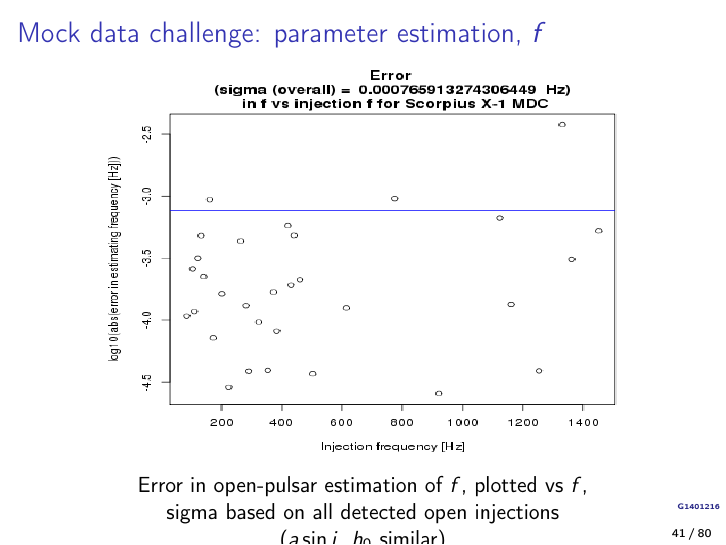
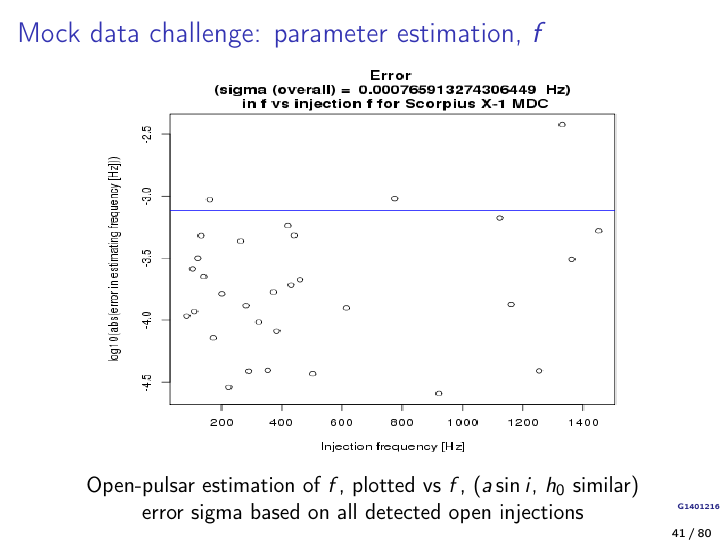
Before and after one commit to grantmeadors/Meadors-Defense, LaTeX slides (Meadors-Defense2014.tex): page 41 of 80. Compiled offline with pdfLaTeX.

Commit message:
Sorted so lines do not clash

```diff
--- a/Meadors-Defense2014.tex
+++ b/Meadors-Defense2014.tex
@@ -845,9 +845,8 @@ non-detected shelf sets upper limit for $4.0 \times 10^{-24}$ noise
 
 \begin{figure}
 \caption{\protect\includegraphics[width=0.7\paperwidth,height=0.7\paperheight]{plots/ErrorFvsF.png}}
-Error in open-pulsar estimation of $f$, plotted vs $f$,\\
-sigma based on all detected open injections\\
-($a \sin i$, $h_0$ similar)
+Open-pulsar estimation of $f$, plotted vs $f$, ($a \sin i$, $h_0$ similar)\\
+error sigma based on all detected open injections
 \end{figure}
 
 
```
